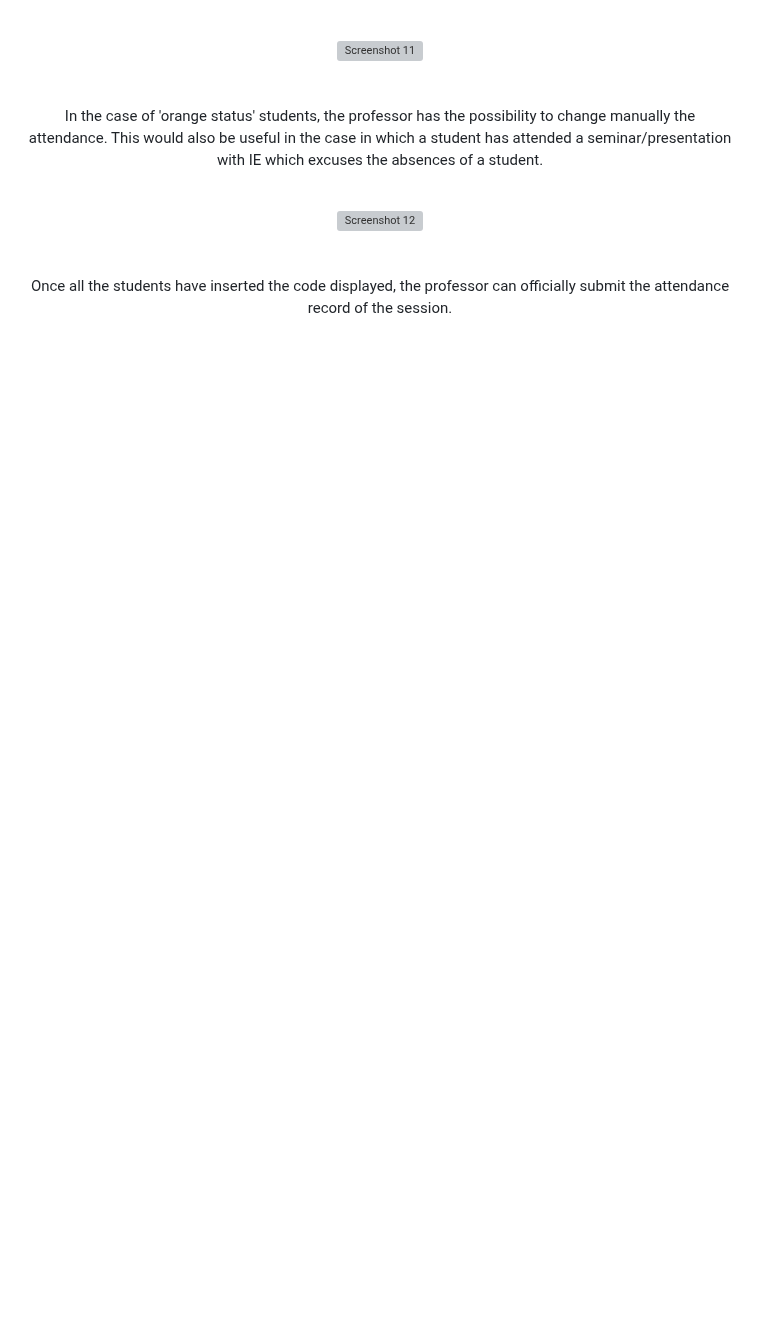
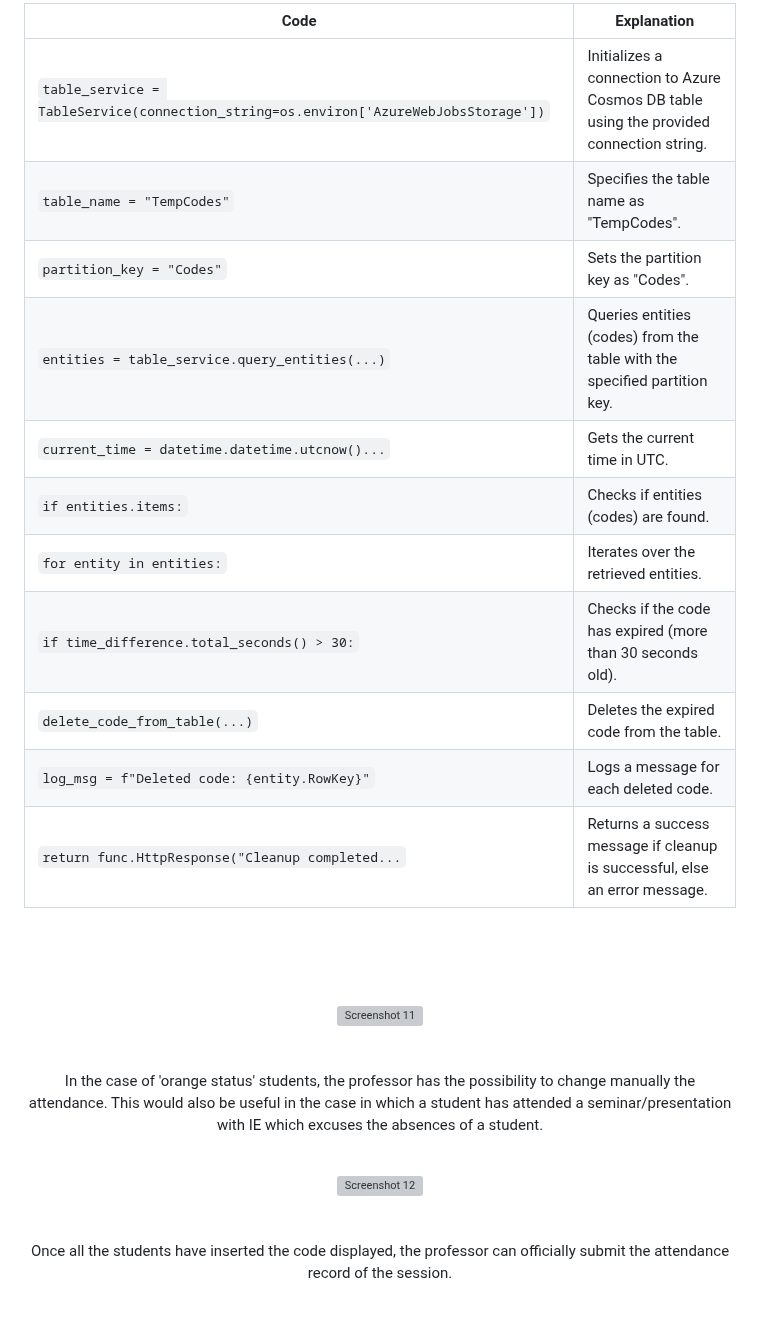
Before and after one commit to ajtaboada04/snappy-attendance, a Markdown page: README.md, the part around one of its changes. Rendered like a GitHub page; blank space fills up the shorter version; grey boxes are pictures that could not be loaded.

```diff
--- a/README.md
+++ b/README.md
@@ -67 +85,15 @@ The Attendance Management System is a digital platform designed to enhance the m
 
+| Code                                           | Explanation                                                                      |
+|------------------------------------------------|----------------------------------------------------------------------------------|
+| `table_service = TableService(connection_string=os.environ['AzureWebJobsStorage'])` | Initializes a connection to Azure Cosmos DB table using the provided connection string. |
+| `table_name = "TempCodes"`                      | Specifies the table name as "TempCodes".                                         |
+| `partition_key = "Codes"`                       | Sets the partition key as "Codes".                                               |
+| `entities = table_service.query_entities(...)`  | Queries entities (codes) from the table with the specified partition key.        |
+| `current_time = datetime.datetime.utcnow()...` | Gets the current time in UTC.                                                   |
+| `if entities.items:`                            | Checks if entities (codes) are found.                                           |
+| `for entity in entities:`                       | Iterates over the retrieved entities.                                           |
+| `if time_difference.total_seconds() > 30:`      | Checks if the code has expired (more than 30 seconds old).                       |
+| `delete_code_from_table(...)`                   | Deletes the expired code from the table.                                        |
+| `log_msg = f"Deleted code: {entity.RowKey}"`    | Logs a message for each deleted code.                                           |
+| `return func.HttpResponse("Cleanup completed...` | Returns a success message if cleanup is successful, else an error message.       |
+
```
Also changed, not shown: other parts of README.md (+19 -0 lines).
